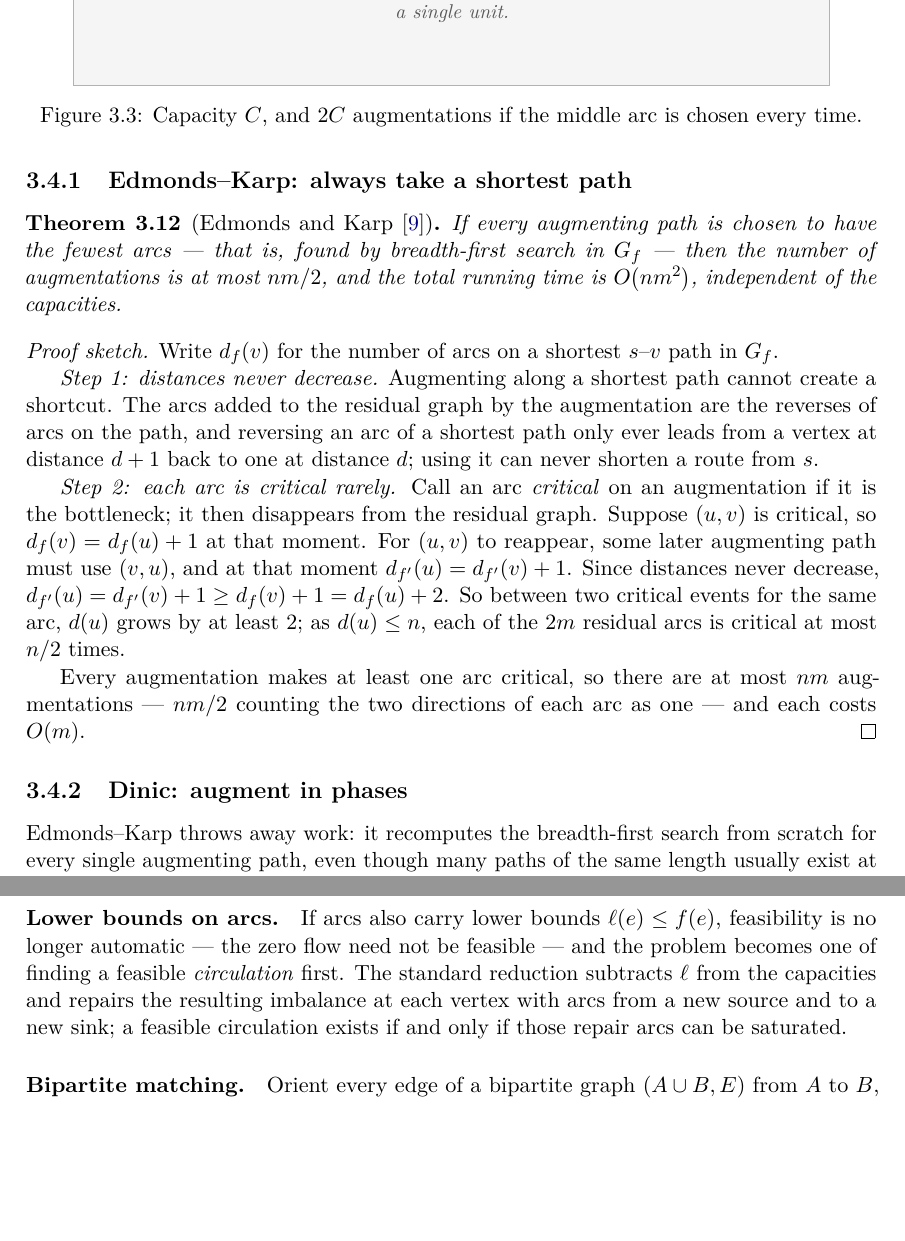
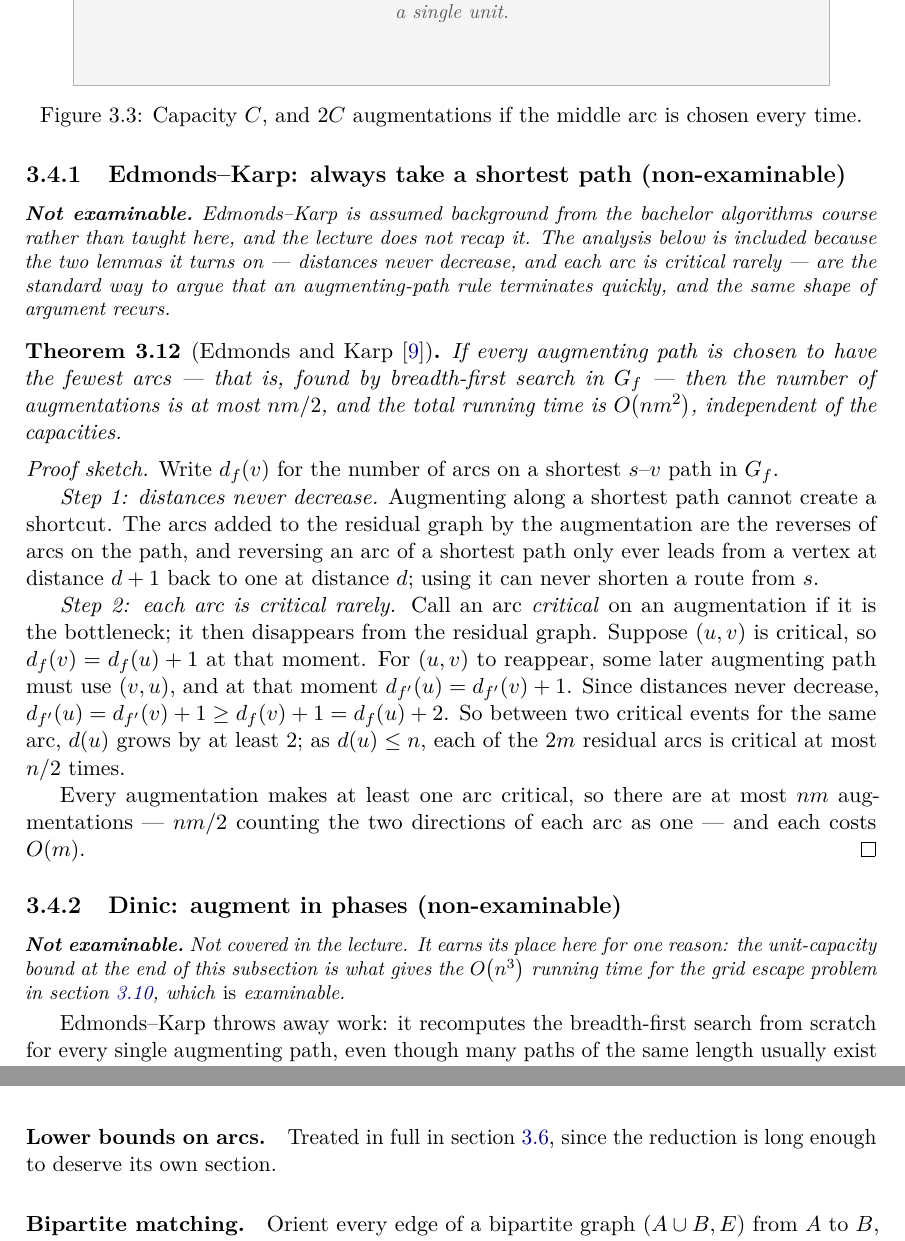
Before and after one commit to TillBerlin/Advanced-Algorithms-Book, a LaTeX thesis (book/main.tex, which reads book/chapters/03-maximum-flow.tex, book/preamble.tex): two parts of pages 41 and 50 of 135, joined at a grey line, cut so that both start at the same text, the shorter picture padded with empty space. Compiled offline with pdfLaTeX.

Commit message:
Mark the flow material that goes beyond the lectures
I had added the missing slide material but never checked the other direction.
Three sections of chapter 3 are not in the deck, and they are now labelled
rather than removed: Edmonds-Karp (slide 8 lists it as bachelor background and
says the recap skips it), Dinic (absent from the deck; kept because the grid
escape running time quotes its unit-capacity bound) and Menger (the deck has
the two recipes for minimum cuts and small vertex separators, but never states
the theorem).

Each heading now ends with "(non-examinable)" and carries a \nonexam note
saying what the lecture does cover and why the section earns its place anyway.
The same treatment goes to the Koebe proof sketch in chapter 5, which had the
marking in prose but not in its heading. The preface explains the convention
and states that nothing marked this way is needed for the pool.

Also deleted a genuine redundancy: the modelling section restated flows with
lower bounds in a paragraph that the dedicated section had superseded. It now
cross-references instead.

Chapter 4 needed nothing beyond what it already had -- its one excursion,
vertex potentials, was already flagged in the text as a refinement beyond the
lecture.

OVERVIEW.md records the convention as a rule for new prose: an unmarked section
is a promise that it is examinable, so check against the chapter's source deck
before writing.

Builds clean: 135 pages, no warnings.

Co-Authored-By: Claude Opus 5 <noreply@anthropic.com>
Claude-Session: https://claude.ai/code/session_01JxnF1rvxmXBvh3c43DQrRt

```diff
--- a/book/chapters/03-maximum-flow.tex
+++ b/book/chapters/03-maximum-flow.tex
@@ -337,7 +337,13 @@ time.}
 \label{fig:flow-bad-instance}
 \end{figure}
 
-\subsection{Edmonds--Karp: always take a shortest path}
+\subsection{Edmonds--Karp: always take a shortest path (non-examinable)}
+\nonexam{Edmonds--Karp is assumed background from the bachelor algorithms
+course rather than taught here, and the lecture does not recap it. The analysis
+below is included because the two lemmas it turns on --- distances never
+decrease, and each arc is critical rarely --- are the standard way to argue
+that an augmenting-path rule terminates quickly, and the same shape of argument
+recurs.}
 
 \begin{theorem}[\citet{EdmondsKarp1972}]\label{thm:flow-ek}
 If every augmenting path is chosen to have the fewest arcs --- that is, found
@@ -369,7 +375,11 @@ $nm$ augmentations --- $nm/2$ counting the two directions of each arc as one
 --- and each costs $\bigoh{m}$.
 \end{proof}
 
-\subsection{Dinic: augment in phases}
+\subsection{Dinic: augment in phases (non-examinable)}
+\nonexam{Not covered in the lecture. It earns its place here for one reason:
+the unit-capacity bound at the end of this subsection is what gives the
+$\bigoh{n^3}$ running time for the grid escape problem in
+\cref{sec:flow-grid-escape}, which \emph{is} examinable.}
 
 Edmonds--Karp throws away work: it recomputes the breadth-first search from
 scratch for every single augmenting path, even though many paths of the same
@@ -946,12 +956,8 @@ to use both directions at once: cancelling $\min\{f(u,v), f(v,u)\}$ from both
 leaves a flow of the same value.
 
 \paragraph{Lower bounds on arcs.}
-If arcs also carry lower bounds $\ell(e) \le f(e)$, feasibility is no longer
-automatic --- the zero flow need not be feasible --- and the problem becomes
-one of finding a feasible \emph{circulation} first. The standard reduction
-subtracts $\ell$ from the capacities and repairs the resulting imbalance at
-each vertex with arcs from a new source and to a new sink; a feasible
-circulation exists if and only if those repair arcs can be saturated.
+Treated in full in \cref{sec:flow-lower-bounds}, since the reduction is long
+enough to deserve its own section.
 
 \paragraph{Bipartite matching.}
 Orient every edge of a bipartite graph $(A \cup B, E)$ from $A$ to $B$, give it
--- a/book/preamble.tex
+++ b/book/preamble.tex
@@ -121,6 +121,11 @@
       \centering\small\itshape\color{black!65}%
       [\,figure placeholder\,]\par\vspace{0.6em}#2}}}
 
+% Marks a section that goes beyond the lectures.  The heading carries
+% "(non-examinable)" as well; this prints the reason underneath it.
+\newcommand{\nonexam}[1]{%
+  {\small\itshape\noindent\textbf{Not examinable.}\ #1\par}\smallskip}
+
 % Every chapter closes with the list of open-pool questions it is responsible
 % for.  Usage:
 %   \begin{poolquestions}
```
Also changed, not shown: OVERVIEW.md (+14 -0 lines), book/chapters/05-planar-graphs.tex (+2 -2 lines), book/frontmatter/preface.tex (+3 -1 lines), book/chapters/03-maximum-flow.tex (13 more changed lines).
